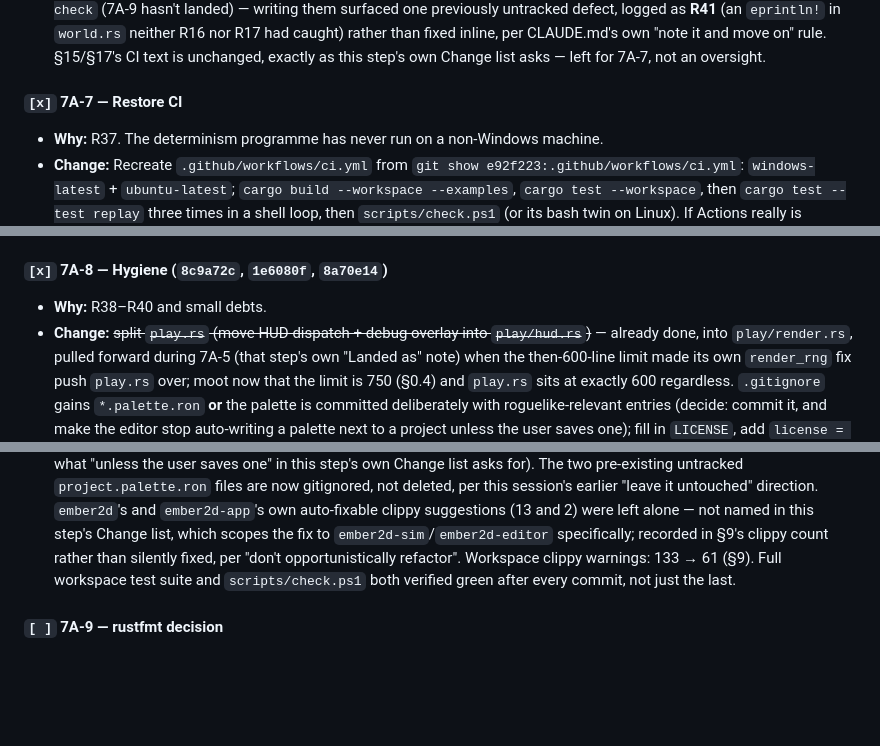
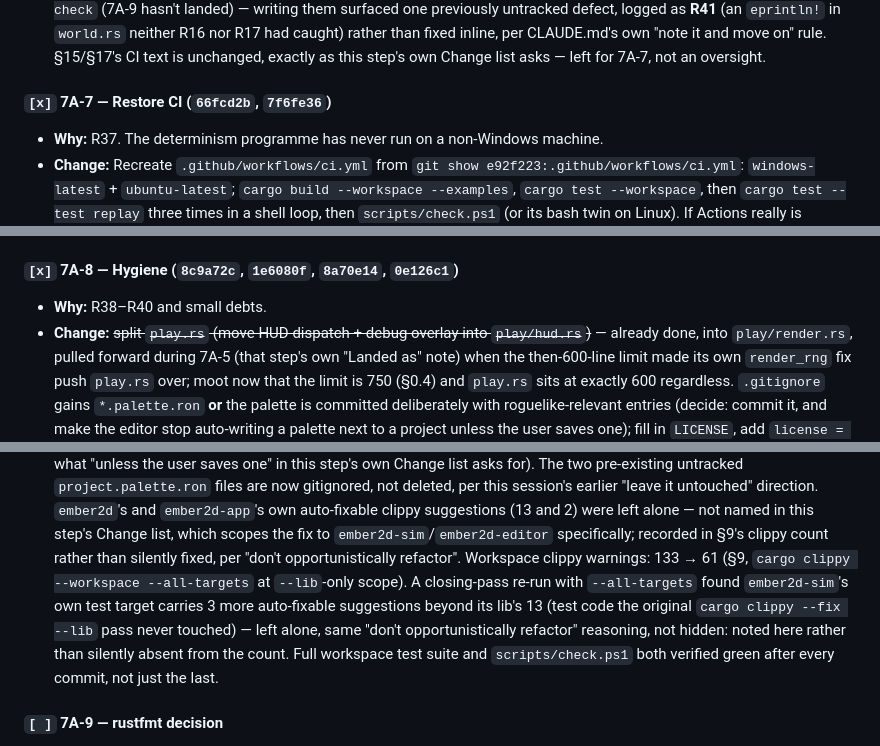
Before and after one commit to RonaldoAPSD/Ember2D, a Markdown page: docs/ember2d-master-plan.md, 3 parts joined by grey strips. Rendered like a GitHub page; blank space fills up the shorter version.

Commit message:
7A-8: closing verification pass
Full re-verification before wrapping up: cargo build --workspace
--examples, cargo test --workspace (224 passed, 0 failed), cargo clippy
--workspace --all-targets (61 warnings --lib-only, 0 errors; --all-targets
surfaces 3 more auto-fixable ember2d-sim test-target warnings the original
--lib-only clippy --fix pass didn't touch - noted, not fixed, same
"don't opportunistically refactor" reasoning), and cargo test --test
replay x3 (ember2d-sim was touched this step) - all green. 7A-8's heading
gains this closing commit's own hash. Also fixes 7A-7's heading, which
was missing its own commit-hash citation (66fcd2b, 7f6fe36) - a small
doc-consistency gap noticed while doing this pass, not new work.

Co-Authored-By: Claude Sonnet 5 <noreply@anthropic.com>
Claude-Session: https://claude.ai/code/session_0139NwvJdAYPgJTRD3GWL7KJ

```diff
--- a/docs/ember2d-master-plan.md
+++ b/docs/ember2d-master-plan.md
@@ -653,7 +653,7 @@ testable, and mostly one-file. Expected size: eight commits.
   unchanged, exactly as this step's own Change list asks — left for 7A-7,
   not an oversight.
 
-#### `[x]` 7A-7 — Restore CI
+#### `[x]` 7A-7 — Restore CI (`66fcd2b`, `7f6fe36`)
 
 - **Why:** R37. The determinism programme has never run on a non-Windows
   machine.
@@ -696,7 +696,7 @@ testable, and mostly one-file. Expected size: eight commits.
   `v0.5.7a` run link both wait on the account's billing lock being cleared
   (`github.com/settings/billing`), which is outside this session's reach.
 
-#### `[x]` 7A-8 — Hygiene (`8c9a72c`, `1e6080f`, `8a70e14`)
+#### `[x]` 7A-8 — Hygiene (`8c9a72c`, `1e6080f`, `8a70e14`, `0e126c1`)
 
 - **Why:** R38–R40 and small debts.
 - **Change:** ~~split `play.rs` (move HUD dispatch + debug overlay into
@@ -743,9 +743,15 @@ testable, and mostly one-file. Expected size: eight commits.
   and 2) were left alone — not named in this step's Change list, which
   scopes the fix to `ember2d-sim`/`ember2d-editor` specifically; recorded
   in §9's clippy count rather than silently fixed, per "don't
-  opportunistically refactor". Workspace clippy warnings: 133 → 61 (§9).
-  Full workspace test suite and `scripts/check.ps1` both verified green
-  after every commit, not just the last.
+  opportunistically refactor". Workspace clippy warnings: 133 → 61 (§9,
+  `cargo clippy --workspace --all-targets` at `--lib`-only scope). A
+  closing-pass re-run with `--all-targets` found `ember2d-sim`'s own test
+  target carries 3 more auto-fixable suggestions beyond its lib's 13 (test
+  code the original `cargo clippy --fix --lib` pass never touched) —
+  left alone, same "don't opportunistically refactor" reasoning, not
+  hidden: noted here rather than silently absent from the count. Full
+  workspace test suite and `scripts/check.ps1` both verified green after
+  every commit, not just the last.
 
 #### `[ ]` 7A-9 — rustfmt decision
 
```
